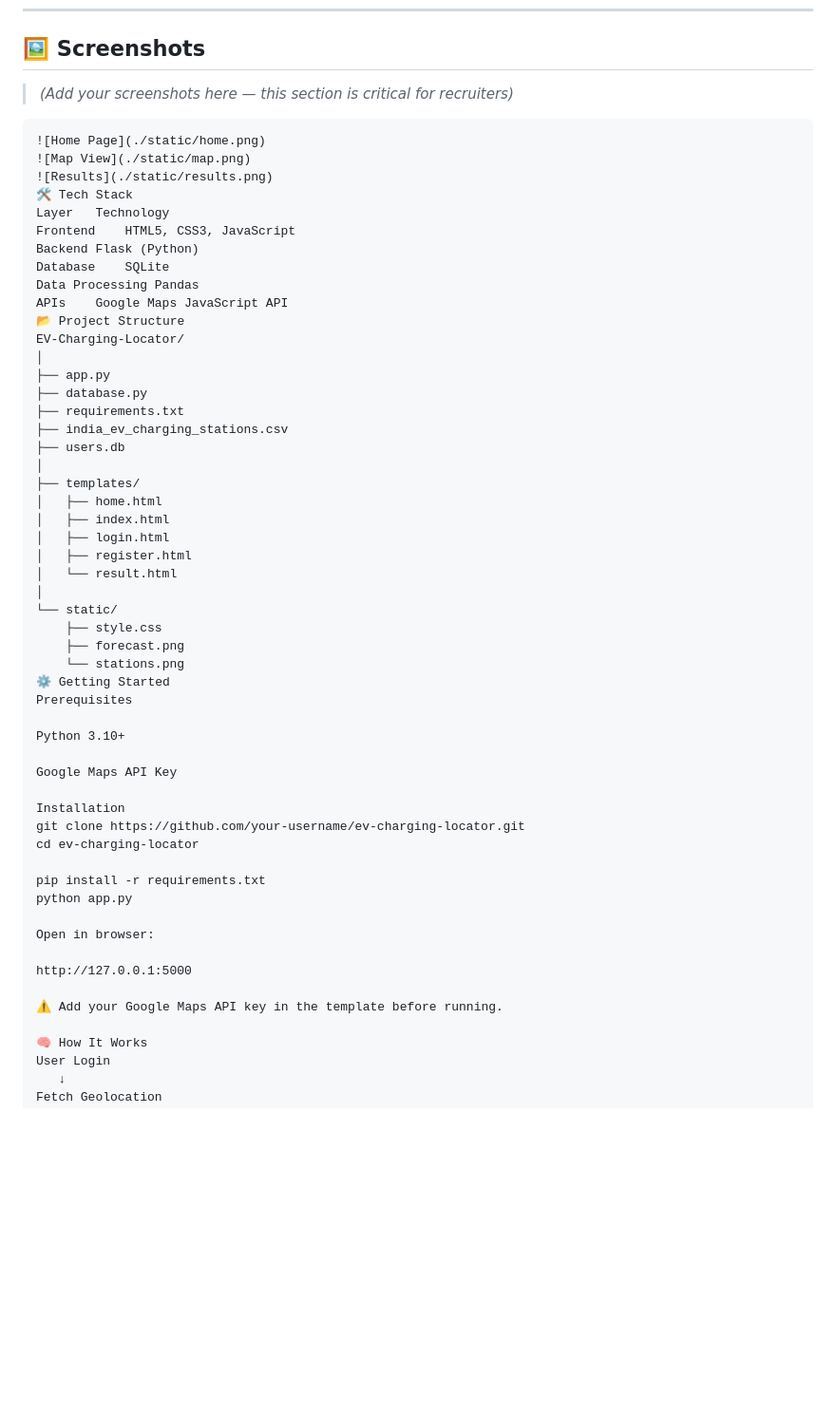
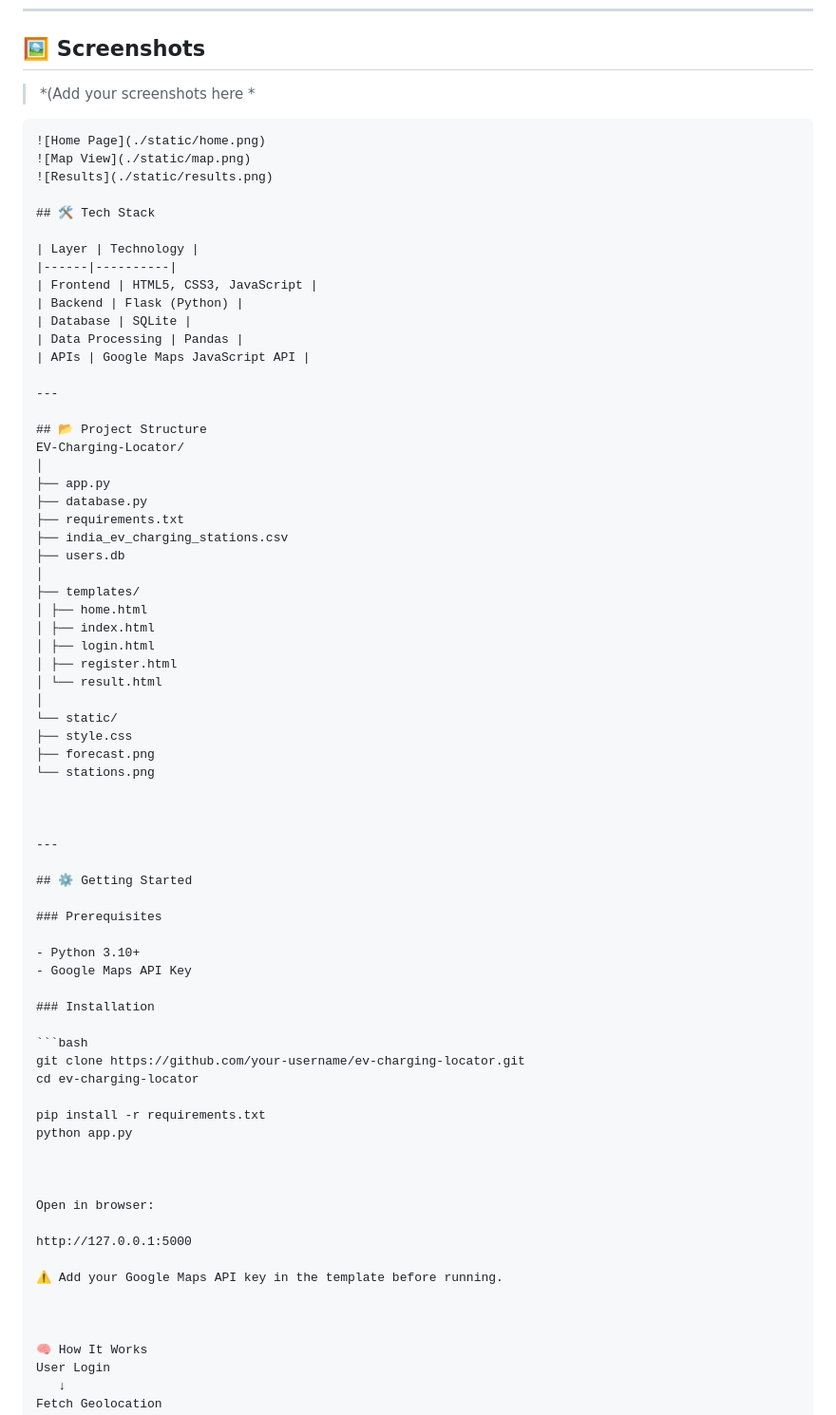
Before and after one commit to its-shreyaDEV/EV-Charging-Project2, a Markdown page: README.md, the part around the change. Shown at 95% size. Drawn GitHub-style; blank space fills up the shorter version.

````diff
--- a/README.md
+++ b/README.md
@@ -38,20 +38,26 @@ Built using **Flask, SQLite, and Google Maps API**, this application demonstrate
 
 ## 🖼️ Screenshots
 
-> *(Add your screenshots here — this section is critical for recruiters)*
+> *(Add your screenshots here *
 
 ```md
 ![Home Page](./static/home.png)
 ![Map View](./static/map.png)
 ![Results](./static/results.png)
-🛠️ Tech Stack
-Layer	Technology
-Frontend	HTML5, CSS3, JavaScript
-Backend	Flask (Python)
-Database	SQLite
-Data Processing	Pandas
-APIs	Google Maps JavaScript API
-📂 Project Structure
+
+## 🛠️ Tech Stack
+
+| Layer | Technology |
+|------|----------|
+| Frontend | HTML5, CSS3, JavaScript |
+| Backend | Flask (Python) |
+| Database | SQLite |
+| Data Processing | Pandas |
+| APIs | Google Maps JavaScript API |
+
+---
+
+## 📂 Project Structure
 EV-Charging-Locator/
 │
 ├── app.py
@@ -61,35 +67,46 @@ EV-Charging-Locator/
 ├── users.db
 │
 ├── templates/
-│   ├── home.html
-│   ├── index.html
-│   ├── login.html
-│   ├── register.html
-│   └── result.html
+│ ├── home.html
+│ ├── index.html
+│ ├── login.html
+│ ├── register.html
+│ └── result.html
 │
 └── static/
-    ├── style.css
-    ├── forecast.png
-    └── stations.png
-⚙️ Getting Started
-Prerequisites
+├── style.css
+├── forecast.png
+└── stations.png
 
-Python 3.10+
 
-Google Maps API Key
 
-Installation
+---
+
+## ⚙️ Getting Started
+
+### Prerequisites
+
+- Python 3.10+
+- Google Maps API Key
+
+### Installation
+
+```bash
 git clone https://github.com/your-username/ev-charging-locator.git
 cd ev-charging-locator
 
 pip install -r requirements.txt
 python app.py
 
+
+
 Open in browser:
 
 http://127.0.0.1:5000
 
 ⚠️ Add your Google Maps API key in the template before running.
+
+
 
 🧠 How It Works
 User Login
````
